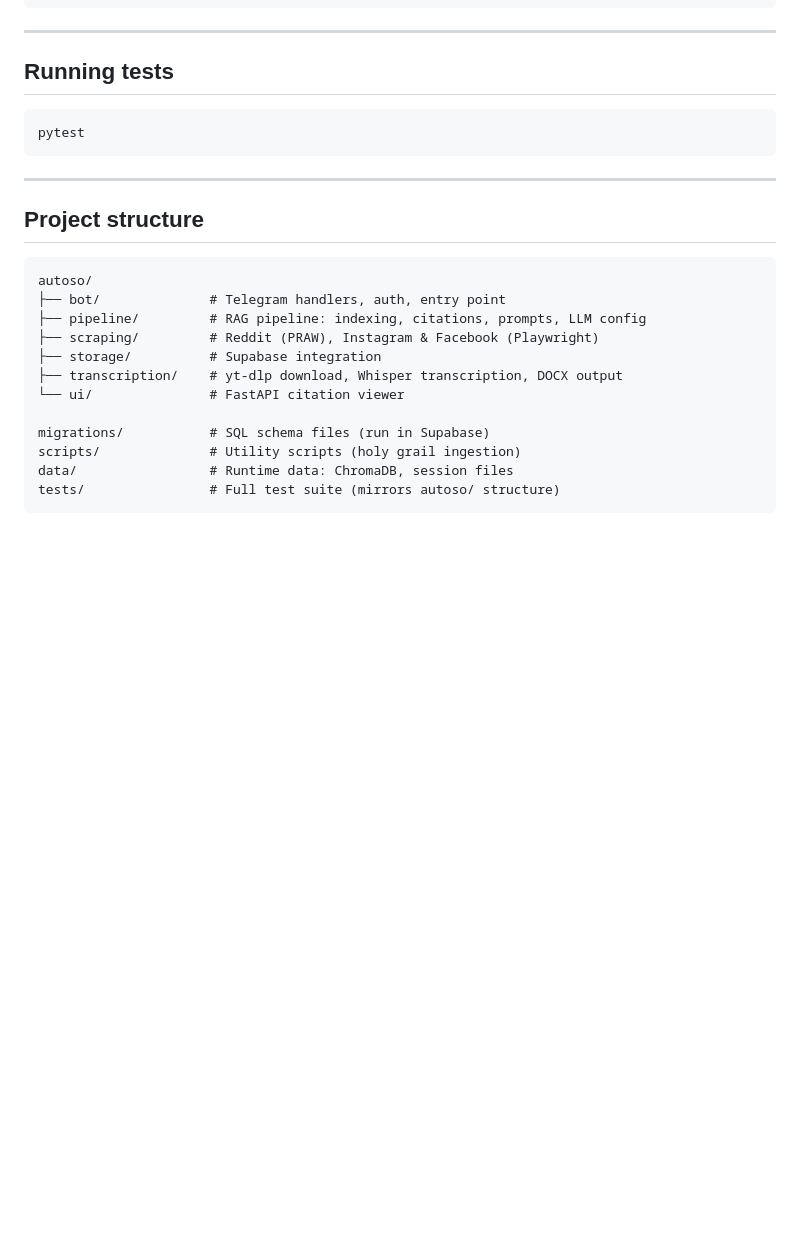
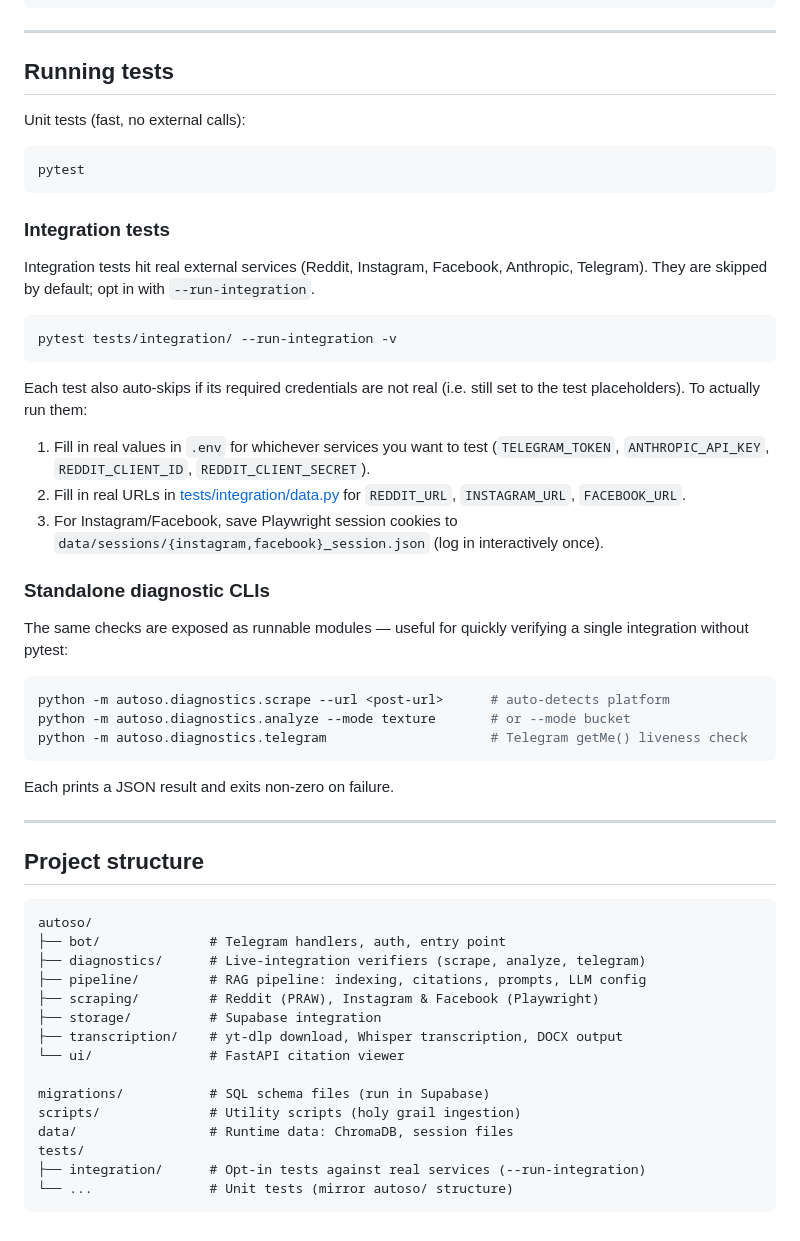
Before and after one commit to theboi/AutoSO, a Markdown page: README.md, the part around the change. GitHub-like rendering; blank space fills up the shorter version.

Commit message:
docs: add integration test and diagnostics CLI usage to README
Documents --run-integration flag, per-service credential requirements,
session cookie setup, and standalone diagnostic module invocations.
Updates project structure tree to show diagnostics/ and tests/integration/.

Co-Authored-By: Claude Sonnet 4.6 <noreply@anthropic.com>

````diff
--- a/README.md
+++ b/README.md
@@ -143,9 +143,37 @@ OLLAMA_MODEL=llama3.2
 
 ## Running tests
 
+Unit tests (fast, no external calls):
+
 ```bash
 pytest
 ```
+
+### Integration tests
+
+Integration tests hit real external services (Reddit, Instagram, Facebook, Anthropic, Telegram). They are skipped by default; opt in with `--run-integration`.
+
+```bash
+pytest tests/integration/ --run-integration -v
+```
+
+Each test also auto-skips if its required credentials are not real (i.e. still set to the test placeholders). To actually run them:
+
+1. Fill in real values in `.env` for whichever services you want to test (`TELEGRAM_TOKEN`, `ANTHROPIC_API_KEY`, `REDDIT_CLIENT_ID`, `REDDIT_CLIENT_SECRET`).
+2. Fill in real URLs in [tests/integration/data.py](tests/integration/data.py) for `REDDIT_URL`, `INSTAGRAM_URL`, `FACEBOOK_URL`.
+3. For Instagram/Facebook, save Playwright session cookies to `data/sessions/{instagram,facebook}_session.json` (log in interactively once).
+
+### Standalone diagnostic CLIs
+
+The same checks are exposed as runnable modules — useful for quickly verifying a single integration without pytest:
+
+```bash
+python -m autoso.diagnostics.scrape --url <post-url>      # auto-detects platform
+python -m autoso.diagnostics.analyze --mode texture       # or --mode bucket
+python -m autoso.diagnostics.telegram                     # Telegram getMe() liveness check
+```
+
+Each prints a JSON result and exits non-zero on failure.
 
 ---
 
@@ -154,6 +182,7 @@ pytest
 ```
 autoso/
 ├── bot/              # Telegram handlers, auth, entry point
+├── diagnostics/      # Live-integration verifiers (scrape, analyze, telegram)
 ├── pipeline/         # RAG pipeline: indexing, citations, prompts, LLM config
 ├── scraping/         # Reddit (PRAW), Instagram & Facebook (Playwright)
 ├── storage/          # Supabase integration
@@ -163,5 +192,7 @@ autoso/
 migrations/           # SQL schema files (run in Supabase)
 scripts/              # Utility scripts (holy grail ingestion)
 data/                 # Runtime data: ChromaDB, session files
-tests/                # Full test suite (mirrors autoso/ structure)
+tests/
+├── integration/      # Opt-in tests against real services (--run-integration)
+└── ...               # Unit tests (mirror autoso/ structure)
 ```
````
